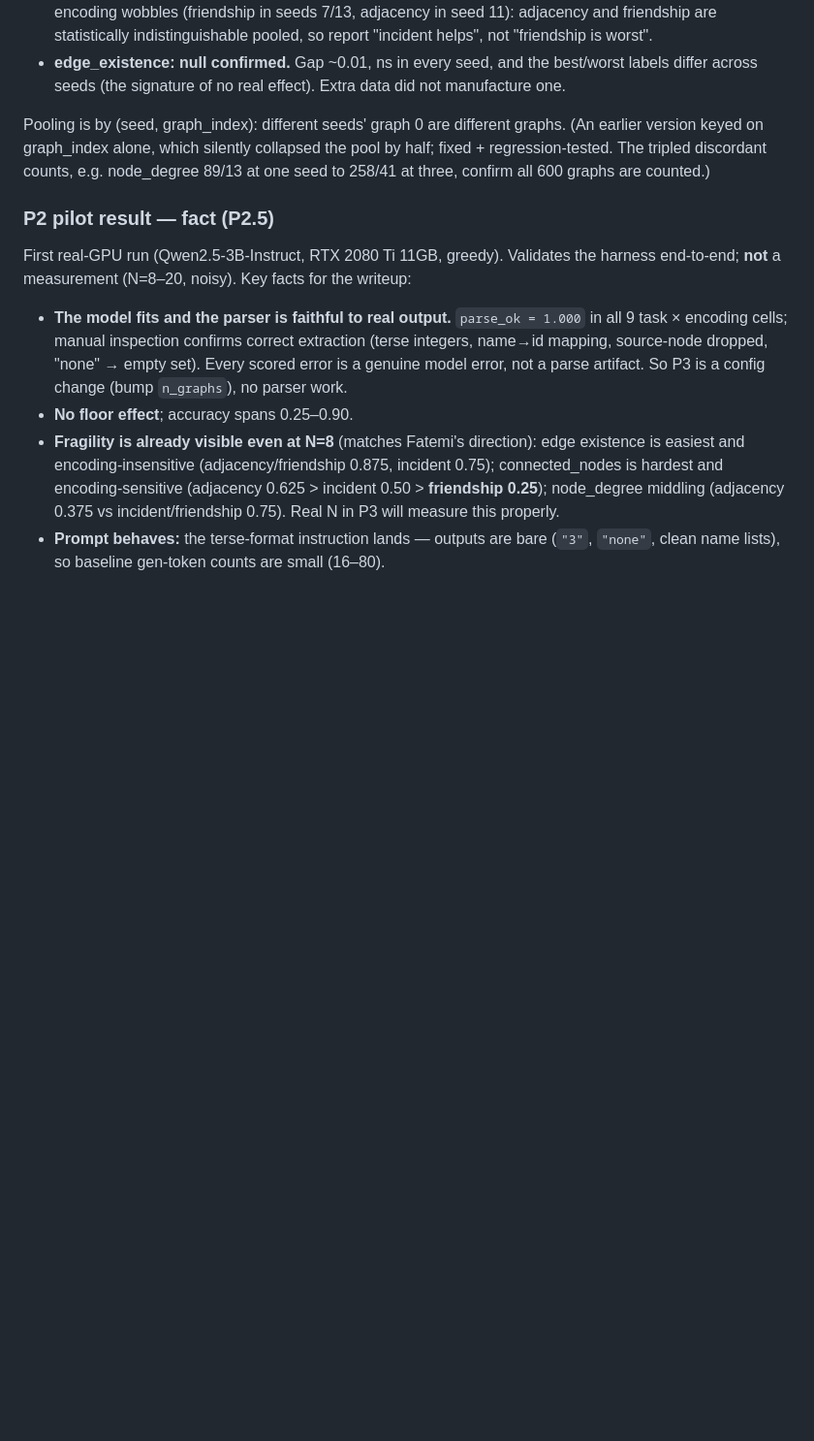
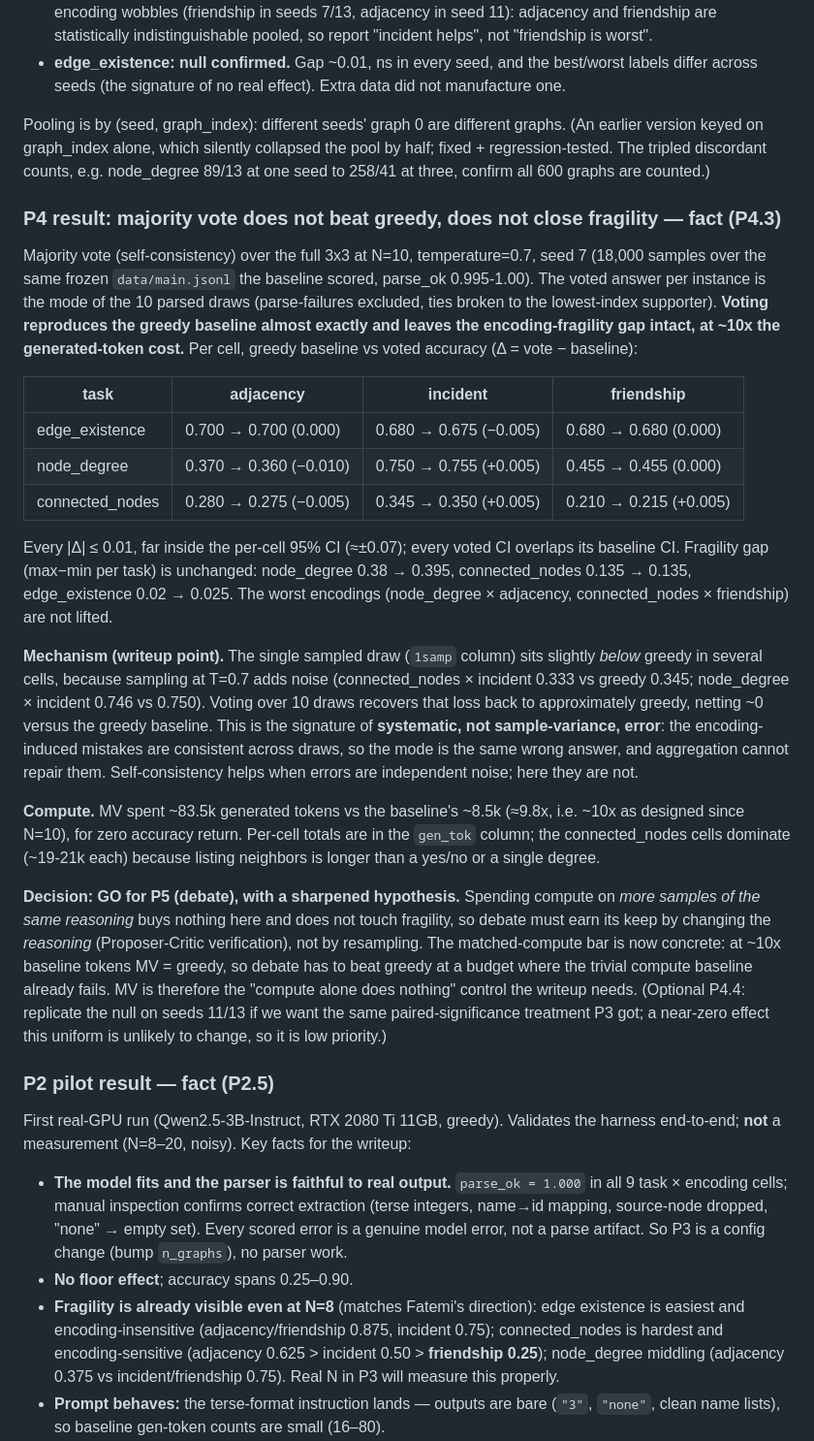
Before and after one commit to roiguri/debate-graph-reasoning, a Markdown page: docs/notes.md, the part around the change. Shown at 97% size. Rendered like a GitHub page; blank space fills up the shorter version.

Commit message:
docs(p4): checkpoint majority-vote result (null effect, GO for P5)
Full 3x3 at N=10, T=0.7, seed 7 (18,000 samples): voting reproduces the
greedy baseline (all |delta| <= 0.01) and does not close the fragility
gap, at ~10x the generated-token cost. The encoding errors are
systematic (same wrong answer across draws), not sample-variance, so
aggregation cannot repair them. MV becomes the "compute alone does
nothing" control; debate must beat greedy at a budget where MV already
fails. Records result + mechanism + decision in notes.md; marks P4 done.

Claude-Session: https://claude.ai/code/session_01BVB4q38Pv7FnNonxkdSUc4

```diff
--- a/docs/notes.md
+++ b/docs/notes.md
@@ -257,6 +257,50 @@ Pooling is by (seed, graph_index): different seeds' graph 0 are different graphs
 by half; fixed + regression-tested. The tripled discordant counts, e.g. node_degree
 89/13 at one seed to 258/41 at three, confirm all 600 graphs are counted.)
 
+### P4 result: majority vote does not beat greedy, does not close fragility — fact (P4.3)
+Majority vote (self-consistency) over the full 3x3 at N=10, temperature=0.7, seed 7
+(18,000 samples over the same frozen `data/main.jsonl` the baseline scored, parse_ok
+0.995-1.00). The voted answer per instance is the mode of the 10 parsed draws
+(parse-failures excluded, ties broken to the lowest-index supporter). **Voting
+reproduces the greedy baseline almost exactly and leaves the encoding-fragility gap
+intact, at ~10x the generated-token cost.** Per cell, greedy baseline vs voted
+accuracy (Δ = vote − baseline):
+
+| task | adjacency | incident | friendship |
+|---|---|---|---|
+| edge_existence | 0.700 → 0.700 (0.000) | 0.680 → 0.675 (−0.005) | 0.680 → 0.680 (0.000) |
+| node_degree | 0.370 → 0.360 (−0.010) | 0.750 → 0.755 (+0.005) | 0.455 → 0.455 (0.000) |
+| connected_nodes | 0.280 → 0.275 (−0.005) | 0.345 → 0.350 (+0.005) | 0.210 → 0.215 (+0.005) |
+
+Every |Δ| ≤ 0.01, far inside the per-cell 95% CI (≈±0.07); every voted CI overlaps
+its baseline CI. Fragility gap (max−min per task) is unchanged: node_degree
+0.38 → 0.395, connected_nodes 0.135 → 0.135, edge_existence 0.02 → 0.025. The worst
+encodings (node_degree × adjacency, connected_nodes × friendship) are not lifted.
+
+**Mechanism (writeup point).** The single sampled draw (`1samp` column) sits slightly
+*below* greedy in several cells, because sampling at T=0.7 adds noise (connected_nodes
+× incident 0.333 vs greedy 0.345; node_degree × incident 0.746 vs 0.750). Voting over
+10 draws recovers that loss back to approximately greedy, netting ~0 versus the greedy
+baseline. This is the signature of **systematic, not sample-variance, error**: the
+encoding-induced mistakes are consistent across draws, so the mode is the same wrong
+answer, and aggregation cannot repair them. Self-consistency helps when errors are
+independent noise; here they are not.
+
+**Compute.** MV spent ~83.5k generated tokens vs the baseline's ~8.5k (≈9.8x, i.e.
+~10x as designed since N=10), for zero accuracy return. Per-cell totals are in the
+`gen_tok` column; the connected_nodes cells dominate (~19-21k each) because listing
+neighbors is longer than a yes/no or a single degree.
+
+**Decision: GO for P5 (debate), with a sharpened hypothesis.** Spending compute on
+*more samples of the same reasoning* buys nothing here and does not touch fragility, so
+debate must earn its keep by changing the *reasoning* (Proposer-Critic verification),
+not by resampling. The matched-compute bar is now concrete: at ~10x baseline tokens
+MV = greedy, so debate has to beat greedy at a budget where the trivial compute
+baseline already fails. MV is therefore the "compute alone does nothing" control the
+writeup needs. (Optional P4.4: replicate the null on seeds 11/13 if we want the same
+paired-significance treatment P3 got; a near-zero effect this uniform is unlikely to
+change, so it is low priority.)
+
 ### P2 pilot result — fact (P2.5)
 First real-GPU run (Qwen2.5-3B-Instruct, RTX 2080 Ti 11GB, greedy). Validates the
 harness end-to-end; **not** a measurement (N=8–20, noisy). Key facts for the writeup:
```
Also changed, not shown: docs/plan/overview.md (+1 -1 lines), docs/plan/p4-majority-vote.md (+9 -3 lines).
